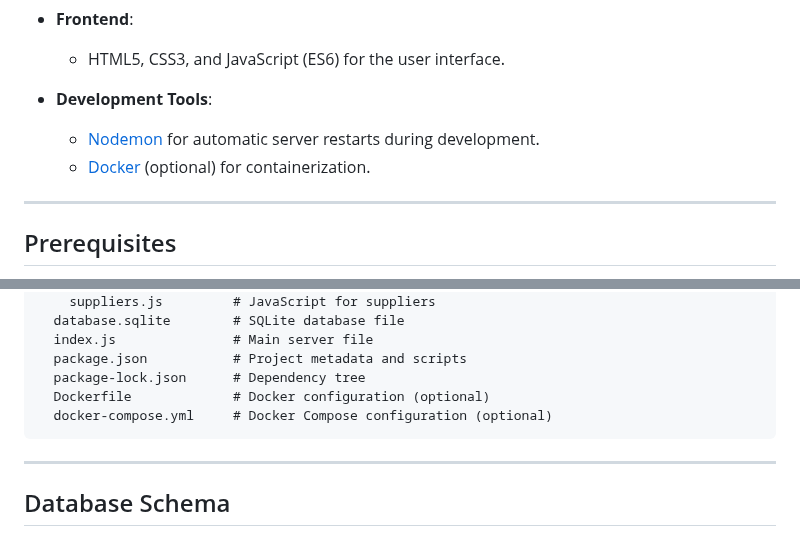
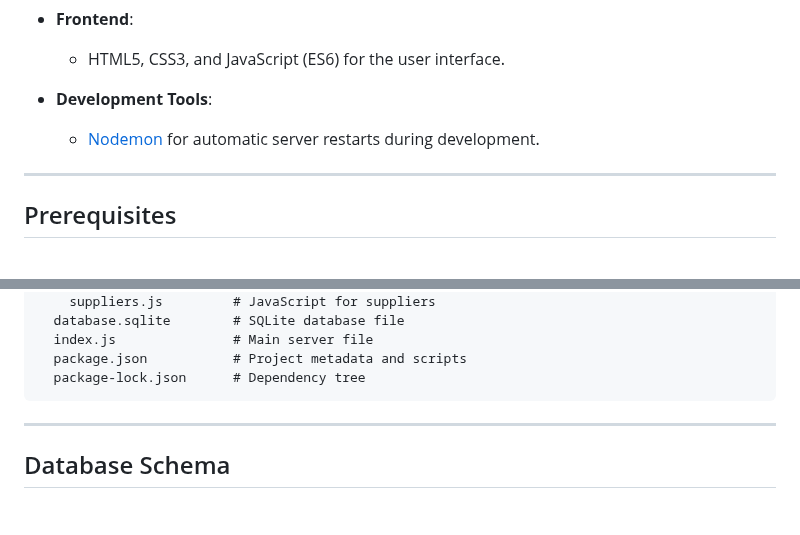
Before and after one commit to dewanshDT/akshay-superstore-inventory, a Markdown page: README.md, 2 parts joined by grey strips. Rendered like a GitHub page; blank space fills up the shorter version.

Commit message:
Removed docker refrences

````diff
--- a/README.md
+++ b/README.md
@@ -54,7 +54,6 @@ Welcome to the **Akshay Superstore Inventory Management System**. This applicati
   - HTML5, CSS3, and JavaScript (ES6) for the user interface.
 - **Development Tools**:
   - [Nodemon](https://nodemon.io/) for automatic server restarts during development.
-  - [Docker](https://www.docker.com/) (optional) for containerization.
 
 ---
 
@@ -182,8 +181,6 @@ npm start
   index.js               # Main server file
   package.json           # Project metadata and scripts
   package-lock.json      # Dependency tree
-  Dockerfile             # Docker configuration (optional)
-  docker-compose.yml     # Docker Compose configuration (optional)
 ```
 
 ---
````
